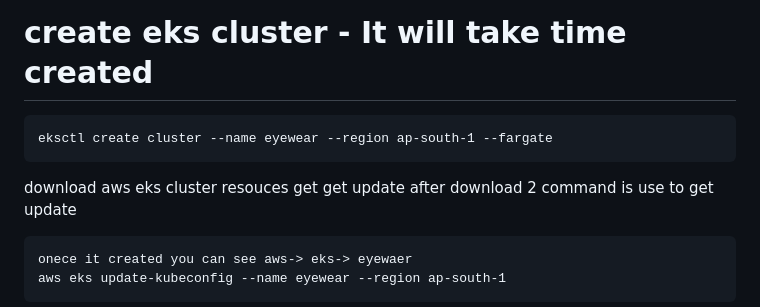
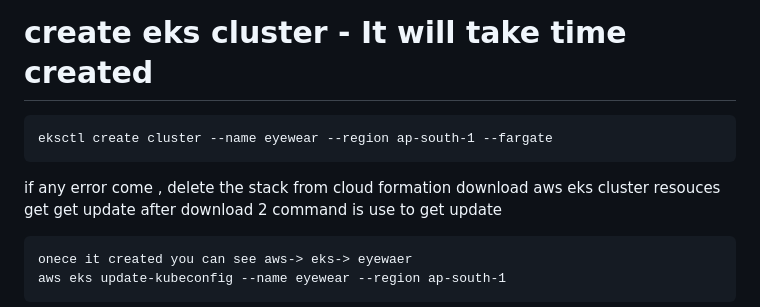
Before and after one commit to sajjadhr00/PHP_MYsql_EKS, a Markdown page: open to proceed/final_setup.md, the part around the change. Drawn GitHub-style.

````diff
--- a/open to proceed/final_setup.md
+++ b/open to proceed/final_setup.md
@@ -1,8 +1,10 @@
 # note : run all command in powershell as administration
 # create eks cluster - It will take time created
+
 ```
 eksctl create cluster --name eyewear --region ap-south-1 --fargate
 ```
+if any error come , delete the stack from cloud formation
 download aws eks cluster resouces get get update after download  2 command is use to get update
 ```
 onece it created you can see aws-> eks-> eyewaer
````
